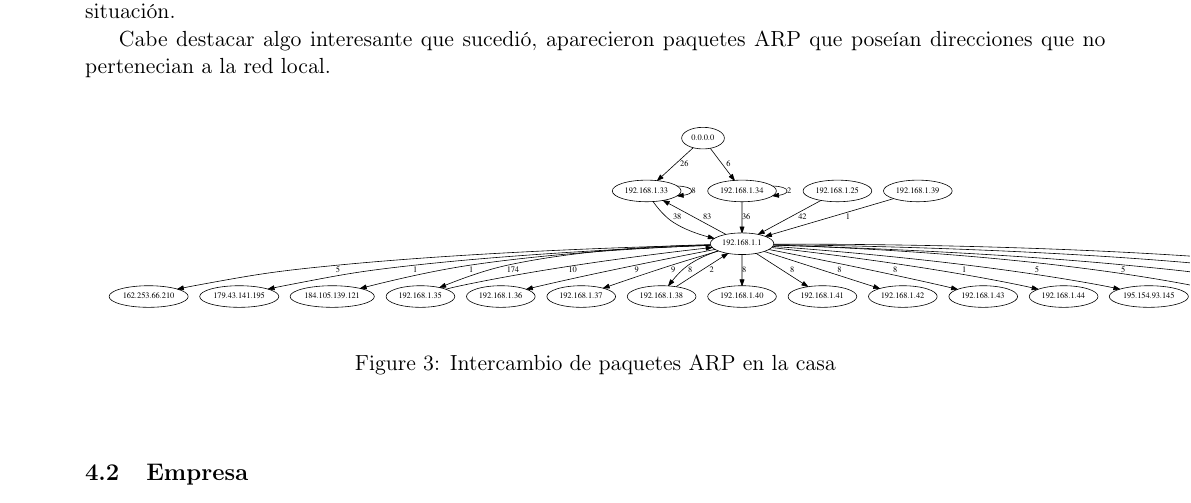
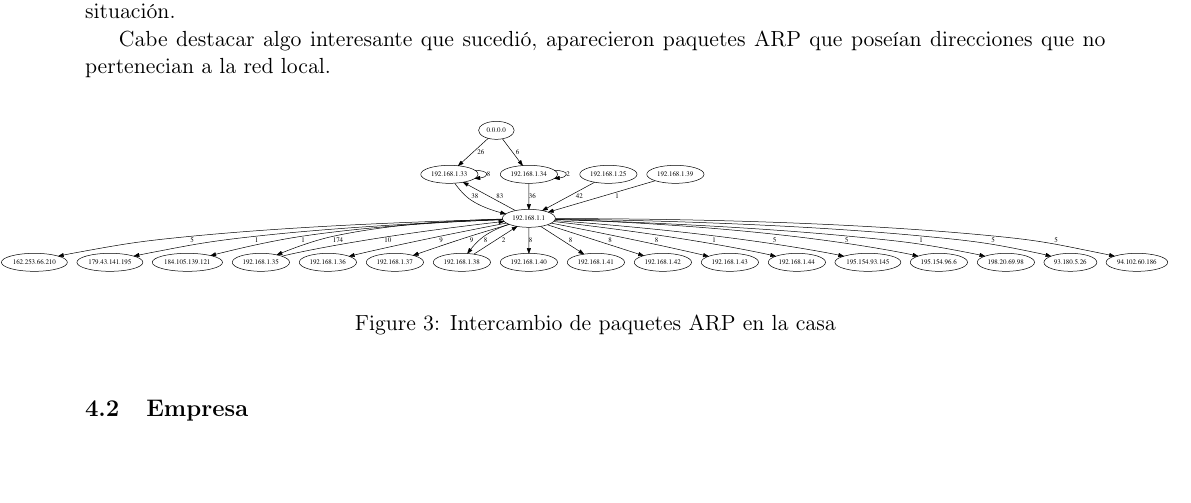
Before and after one commit to turtle-lea/redes-tp1, a LaTeX document (informe/informe.tex, which reads informe/resultado.tex): part of page 5 of 10, cut so that both start at the same text. Compiled offline with pdfLaTeX.

Commit message:
Negative hspaced figure 3 to it cal be fully on the page.

```diff
--- a/informe/informe.tex
+++ b/informe/informe.tex
@@ -17,6 +17,7 @@
 \usepackage{blindtext}
 \usepackage{sidecap}
 \usepackage{color}
+\usepackage[export]{adjustbox}
 
 \captionsetup[subfigure]{labelformat=empty}
 
--- a/informe/resultado.tex
+++ b/informe/resultado.tex
@@ -55,11 +55,10 @@ pose\'ian direcciones que no pertenecian a la red local.
 
 
 \begin{figure}[!h]
-	\begin{center}
-		  \includegraphics[scale=0.3]{resultados/casa/conectividad.pdf}
-		  \caption{Intercambio de paquetes ARP en la casa}
-		  \label{fig:contra1}
-	\end{center}
+	  \hspace{-5em}
+	  \includegraphics[scale=0.25]{resultados/casa/conectividad.pdf}
+	  \caption{Intercambio de paquetes ARP en la casa}
+	  \label{fig:contra1}
 \end{figure}
 
 
```
Also changed, not shown: informe/informe.pdf.
